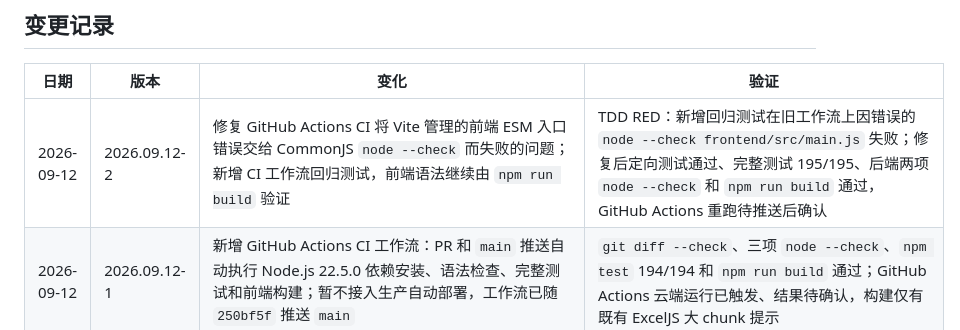
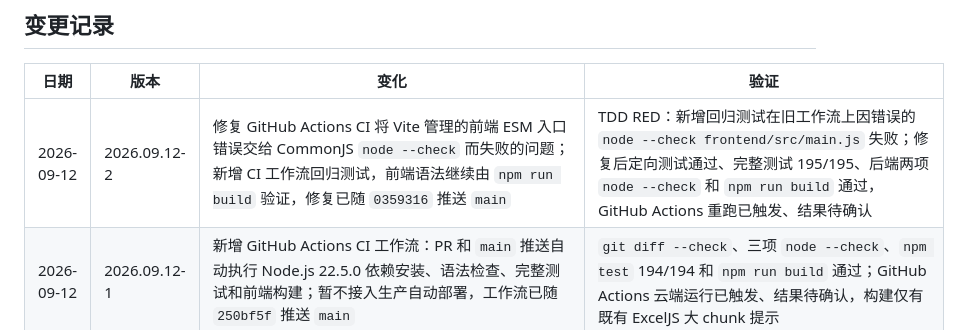
Before and after one commit to l0x0hhh/cyb3r, a Markdown page: docs/CHANGELOG.md, the part around the change. Rendered like a GitHub page.

Commit message:
docs: record CI syntax check fix

```diff
--- a/docs/CHANGELOG.md
+++ b/docs/CHANGELOG.md
@@ -6,7 +6,7 @@
 
 | 日期 | 版本 | 变化 | 验证 |
 | --- | --- | --- | --- |
-| 2026-09-12 | 2026.09.12-2 | 修复 GitHub Actions CI 将 Vite 管理的前端 ESM 入口错误交给 CommonJS `node --check` 而失败的问题；新增 CI 工作流回归测试，前端语法继续由 `npm run build` 验证 | TDD RED：新增回归测试在旧工作流上因错误的 `node --check frontend/src/main.js` 失败；修复后定向测试通过、完整测试 195/195、后端两项 `node --check` 和 `npm run build` 通过，GitHub Actions 重跑待推送后确认 |
+| 2026-09-12 | 2026.09.12-2 | 修复 GitHub Actions CI 将 Vite 管理的前端 ESM 入口错误交给 CommonJS `node --check` 而失败的问题；新增 CI 工作流回归测试，前端语法继续由 `npm run build` 验证，修复已随 `0359316` 推送 `main` | TDD RED：新增回归测试在旧工作流上因错误的 `node --check frontend/src/main.js` 失败；修复后定向测试通过、完整测试 195/195、后端两项 `node --check` 和 `npm run build` 通过，GitHub Actions 重跑已触发、结果待确认 |
 | 2026-09-12 | 2026.09.12-1 | 新增 GitHub Actions CI 工作流：PR 和 `main` 推送自动执行 Node.js 22.5.0 依赖安装、语法检查、完整测试和前端构建；暂不接入生产自动部署，工作流已随 `250bf5f` 推送 `main` | `git diff --check`、三项 `node --check`、`npm test` 194/194 和 `npm run build` 通过；GitHub Actions 云端运行已触发、结果待确认，构建仅有既有 ExcelJS 大 chunk 提示 |
 | 2026-09-04 | 2026.09.04-1 | 完成 SQLite 运行时版本生产同步：服务器备份持久化目录和环境配置，拉取 `5e1e795`，首次从生产 JSON 导入 SQLite，完成依赖安装、前端构建、服务重启和健康检查 | 服务器 Node `22.23.1`；服务 `active`；SQLite `PRAGMA integrity_check` 为 `ok`；设备 14 台、记录 55 条；`/borrow` 与 `/admin` 均为 `200 OK`；浏览器和真实 SMTP 收件待用户手动验收 |
 | 2026-09-03 | 2026.09.03-7 | SQLite 第二阶段运行时切换：新增统一 SQLite repository，首次启动从旧 JSON 导入，数据库存在后不再读取或写回 JSON；关键借用、归还、批量、删除、分类和管理操作使用事务，启用 WAL 与 busy timeout，并在服务退出时关闭数据库 | SQLite 专项测试 3/3；邮件专项测试 11/11；服务端专项测试 60/60；完整测试 194/194；`node --check server.js`、`node --check db/repository.js` 和 `npm run build` 通过；尚未同步服务器或生产验证 |
```
Also changed, not shown: docs/CURRENT_STATUS.md (+4 -4 lines).
